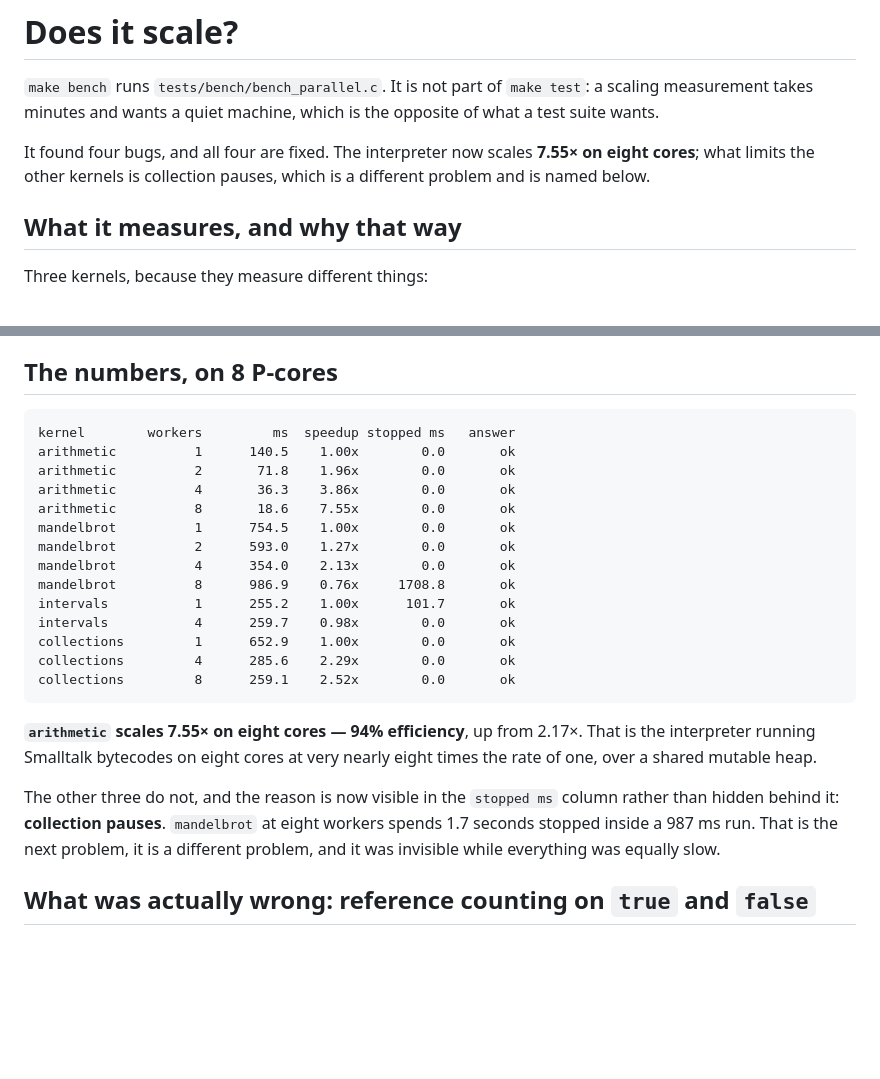
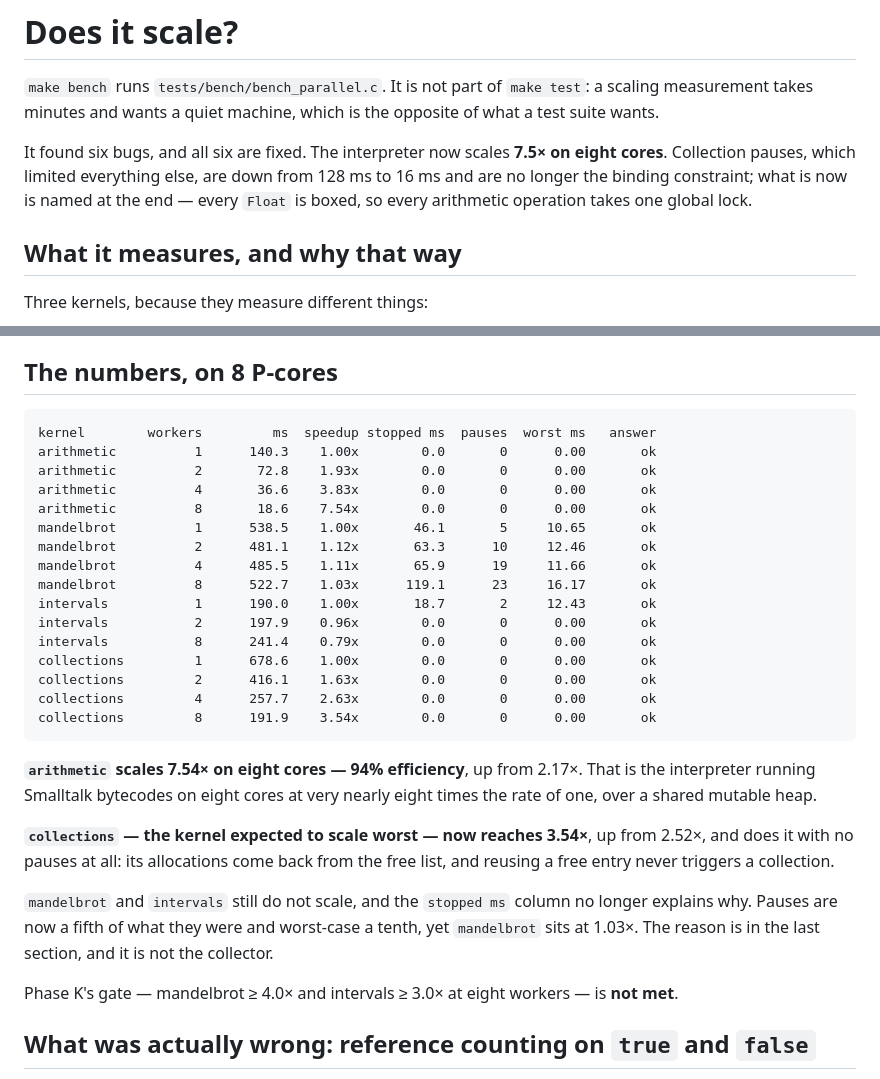
Before and after one commit to blakemcbride/Smalltalk-2026, a Markdown page: doc/SCALING.md, 2 parts joined by grey strips. Drawn GitHub-style; blank space fills up the shorter version.

Commit message:
SCALING.md: bring the headline numbers up to date
The summary table still showed the pre-fix run, including mandelbrot
spending 1.7 seconds stopped inside a 987 ms run.  Replaces it with the
current measurement, records that collections now reaches 3.54x with no
pauses at all, and states plainly that Phase K's gate is still not met.

Co-Authored-By: Claude Opus 5 <noreply@anthropic.com>

````diff
--- a/doc/SCALING.md
+++ b/doc/SCALING.md
@@ -4,9 +4,10 @@
 a scaling measurement takes minutes and wants a quiet machine, which is the
 opposite of what a test suite wants.
 
-It found four bugs, and all four are fixed. The interpreter now scales **7.55× on
-eight cores**; what limits the other kernels is collection pauses, which is a
-different problem and is named below.
+It found six bugs, and all six are fixed. The interpreter now scales **7.5× on eight
+cores**. Collection pauses, which limited everything else, are down from 128 ms to
+16 ms and are no longer the binding constraint; what is now is named at the end —
+every `Float` is boxed, so every arithmetic operation takes one global lock.
 
 ## What it measures, and why that way
 
@@ -31,30 +32,39 @@ will happily report a beautiful speedup for work that came out wrong.
 ## The numbers, on 8 P-cores
 
 ```
-kernel        workers         ms  speedup stopped ms   answer
-arithmetic          1      140.5    1.00x        0.0       ok
-arithmetic          2       71.8    1.96x        0.0       ok
-arithmetic          4       36.3    3.86x        0.0       ok
-arithmetic          8       18.6    7.55x        0.0       ok
-mandelbrot          1      754.5    1.00x        0.0       ok
-mandelbrot          2      593.0    1.27x        0.0       ok
-mandelbrot          4      354.0    2.13x        0.0       ok
-mandelbrot          8      986.9    0.76x     1708.8       ok
-intervals           1      255.2    1.00x      101.7       ok
-intervals           4      259.7    0.98x        0.0       ok
-collections         1      652.9    1.00x        0.0       ok
-collections         4      285.6    2.29x        0.0       ok
-collections         8      259.1    2.52x        0.0       ok
+kernel        workers         ms  speedup stopped ms  pauses  worst ms   answer
+arithmetic          1      140.3    1.00x        0.0       0      0.00       ok
+arithmetic          2       72.8    1.93x        0.0       0      0.00       ok
+arithmetic          4       36.6    3.83x        0.0       0      0.00       ok
+arithmetic          8       18.6    7.54x        0.0       0      0.00       ok
+mandelbrot          1      538.5    1.00x       46.1       5     10.65       ok
+mandelbrot          2      481.1    1.12x       63.3      10     12.46       ok
+mandelbrot          4      485.5    1.11x       65.9      19     11.66       ok
+mandelbrot          8      522.7    1.03x      119.1      23     16.17       ok
+intervals           1      190.0    1.00x       18.7       2     12.43       ok
+intervals           2      197.9    0.96x        0.0       0      0.00       ok
+intervals           8      241.4    0.79x        0.0       0      0.00       ok
+collections         1      678.6    1.00x        0.0       0      0.00       ok
+collections         2      416.1    1.63x        0.0       0      0.00       ok
+collections         4      257.7    2.63x        0.0       0      0.00       ok
+collections         8      191.9    3.54x        0.0       0      0.00       ok
 ```
 
-**`arithmetic` scales 7.55× on eight cores — 94% efficiency**, up from 2.17×. That is
+**`arithmetic` scales 7.54× on eight cores — 94% efficiency**, up from 2.17×. That is
 the interpreter running Smalltalk bytecodes on eight cores at very nearly eight times
 the rate of one, over a shared mutable heap.
 
-The other three do not, and the reason is now visible in the `stopped ms` column
-rather than hidden behind it: **collection pauses**. `mandelbrot` at eight workers
-spends 1.7 seconds stopped inside a 987 ms run. That is the next problem, it is a
-different problem, and it was invisible while everything was equally slow.
+**`collections` — the kernel expected to scale worst — now reaches 3.54×**, up from
+2.52×, and does it with no pauses at all: its allocations come back from the free list,
+and reusing a free entry never triggers a collection.
+
+`mandelbrot` and `intervals` still do not scale, and the `stopped ms` column no longer
+explains why. Pauses are now a fifth of what they were and worst-case a tenth, yet
+`mandelbrot` sits at 1.03×. The reason is in the last section, and it is not the
+collector.
+
+Phase K's gate — mandelbrot ≥ 4.0× and intervals ≥ 3.0× at eight workers — is **not
+met**.
 
 ## What was actually wrong: reference counting on `true` and `false`
 
````
